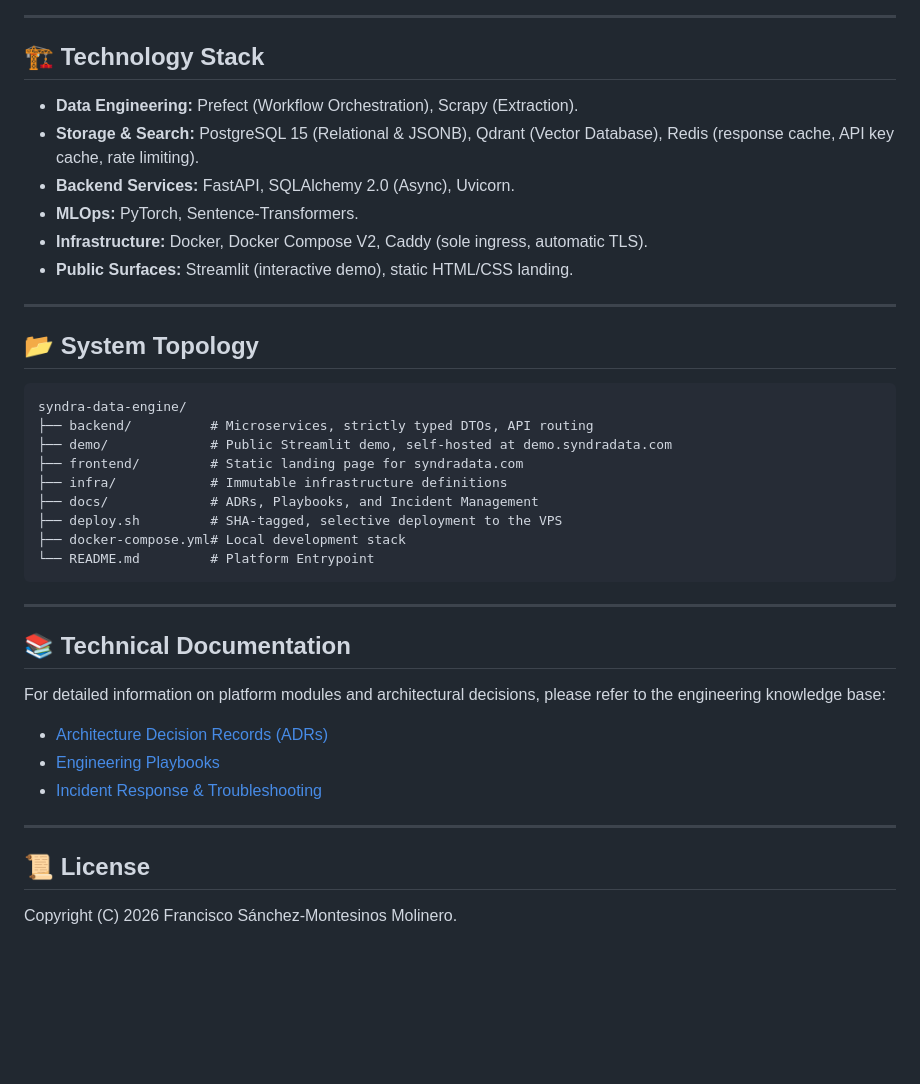
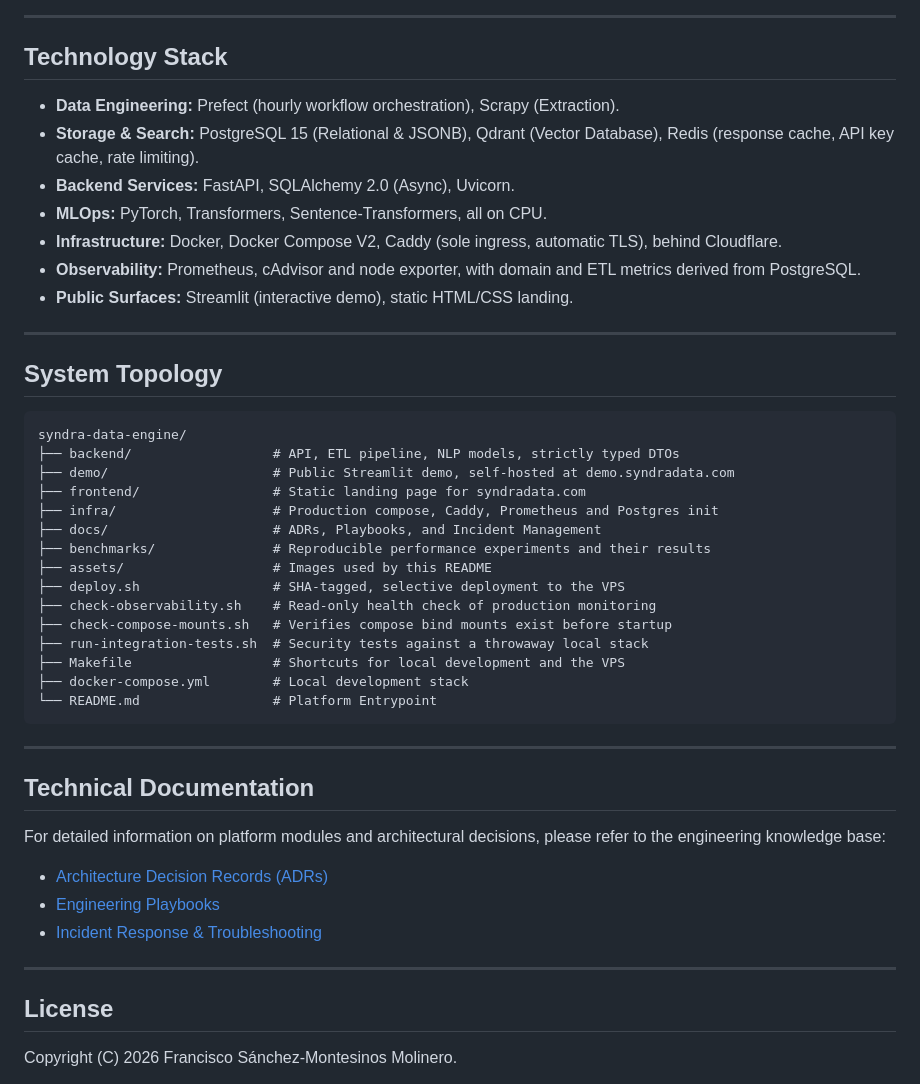
Before and after one commit to FranSMM/syndra-data-engine, a Markdown page: README.md, the part around one of its changes. Drawn GitHub-style; blank space fills up the shorter version.

````diff
--- a/README.md
+++ b/README.md
@@ -113,34 +143,41 @@ graph LR
 
 ---
 
-## 🏗 Technology Stack
+## Technology Stack
 
-- **Data Engineering:** Prefect (Workflow Orchestration), Scrapy (Extraction).
+- **Data Engineering:** Prefect (hourly workflow orchestration), Scrapy (Extraction).
 - **Storage & Search:** PostgreSQL 15 (Relational & JSONB), Qdrant (Vector Database), Redis (response cache, API key cache, rate limiting).
 - **Backend Services:** FastAPI, SQLAlchemy 2.0 (Async), Uvicorn.
-- **MLOps:** PyTorch, Sentence-Transformers.
-- **Infrastructure:** Docker, Docker Compose V2, Caddy (sole ingress, automatic TLS).
+- **MLOps:** PyTorch, Transformers, Sentence-Transformers, all on CPU.
+- **Infrastructure:** Docker, Docker Compose V2, Caddy (sole ingress, automatic TLS), behind Cloudflare.
+- **Observability:** Prometheus, cAdvisor and node exporter, with domain and ETL metrics derived from PostgreSQL.
 - **Public Surfaces:** Streamlit (interactive demo), static HTML/CSS landing.
 
 ---
 
-## 📂 System Topology
+## System Topology
 
 ```text
 syndra-data-engine/
-├── backend/          # Microservices, strictly typed DTOs, API routing
-├── demo/             # Public Streamlit demo, self-hosted at demo.syndradata.com
-├── frontend/         # Static landing page for syndradata.com
-├── infra/            # Immutable infrastructure definitions
-├── docs/             # ADRs, Playbooks, and Incident Management
-├── deploy.sh         # SHA-tagged, selective deployment to the VPS
-├── docker-compose.yml# Local development stack
-└── README.md         # Platform Entrypoint
+├── backend/                  # API, ETL pipeline, NLP models, strictly typed DTOs
+├── demo/                     # Public Streamlit demo, self-hosted at demo.syndradata.com
+├── frontend/                 # Static landing page for syndradata.com
+├── infra/                    # Production compose, Caddy, Prometheus and Postgres init
+├── docs/                     # ADRs, Playbooks, and Incident Management
+├── benchmarks/               # Reproducible performance experiments and their results
+├── assets/                   # Images used by this README
+├── deploy.sh                 # SHA-tagged, selective deployment to the VPS
+├── check-observability.sh    # Read-only health check of production monitoring
+├── check-compose-mounts.sh   # Verifies compose bind mounts exist before startup
+├── run-integration-tests.sh  # Security tests against a throwaway local stack
+├── Makefile                  # Shortcuts for local development and the VPS
+├── docker-compose.yml        # Local development stack
+└── README.md                 # Platform Entrypoint
 ```
 
 ---
 
-## 📚 Technical Documentation
+## Technical Documentation
 
 For detailed information on platform modules and architectural decisions, please refer to the engineering knowledge base:
 - [Architecture Decision Records (ADRs)](./docs/architecture_decision_records.md)
@@ -149,7 +186,7 @@ For detailed information on platform modules and architectural decisions, please
 
 ---
 
-## 📜 License
+## License
 
 Copyright (C) 2026 Francisco Sánchez-Montesinos Molinero.
 
````
Also changed, not shown: other parts of README.md (+77 -47 lines), assets/public/syndra_demo_dashboard.png.
